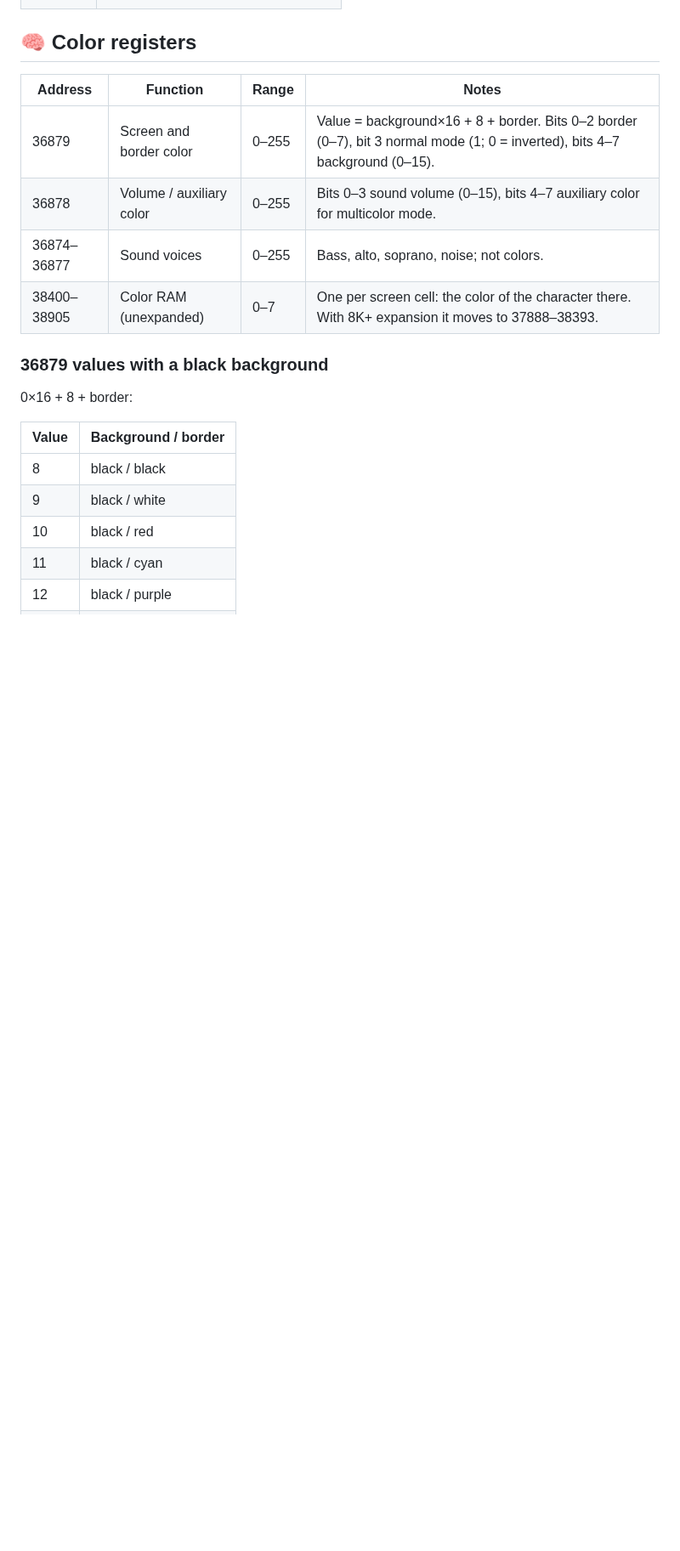
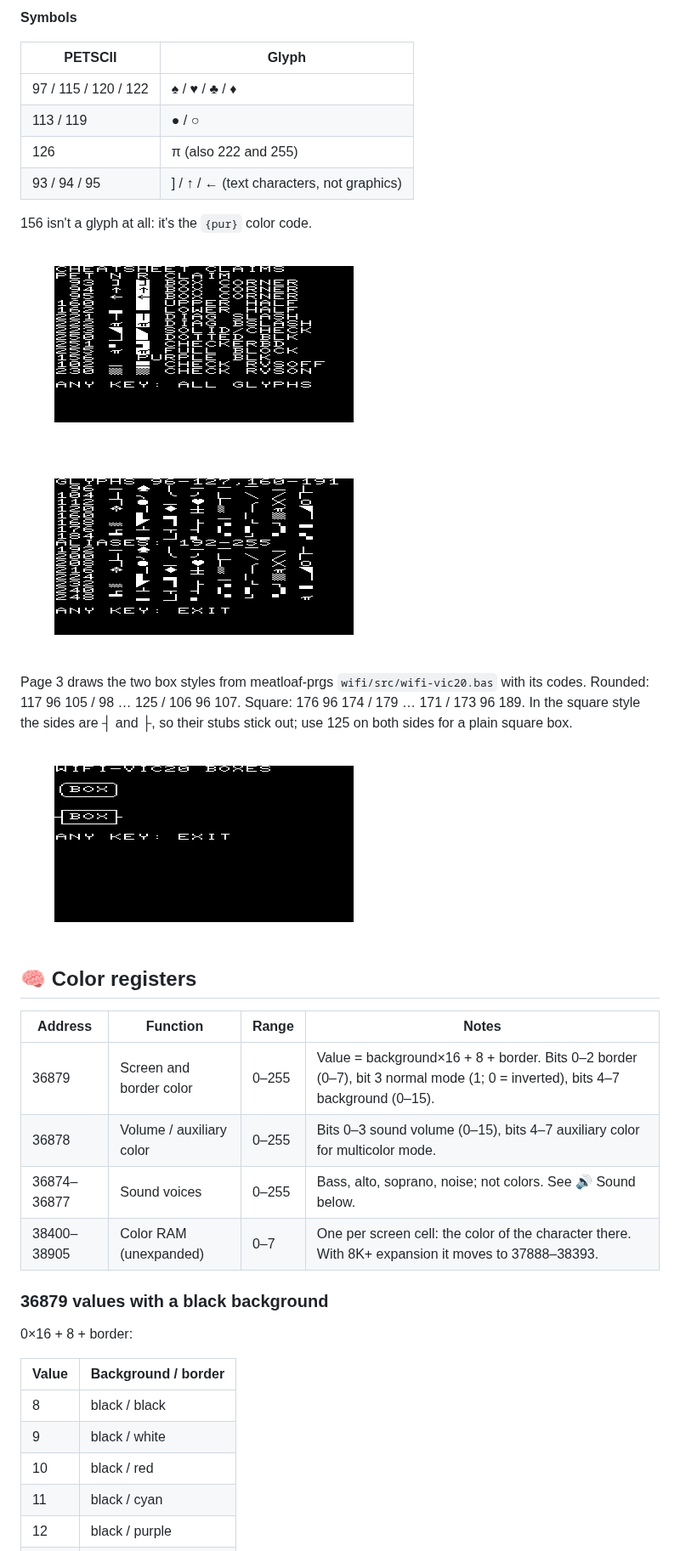
Before and after one commit to CodeMonkeyATL/vic20-ringsort, a Markdown page: docs/cheatsheet.md, the part around one of its changes. Shown at 85% size. Drawn GitHub-style; pictures changed too: screenshots/glyphtest-boxes.png (added), screenshots/glyphtest-claims.png (added), screenshots/glyphtest-grid.png (added); blank space fills up the shorter version.

```diff
--- a/docs/cheatsheet.md
+++ b/docs/cheatsheet.md
@@ -54,3 +108,21 @@ These are not petcat tokens (they're glyphs, not actions), but they are essentia
+**Symbols**
+
+| PETSCII | Glyph |
+|---|---|
+| 97 / 115 / 120 / 122 | ♠ / ♥ / ♣ / ♦ |
+| 113 / 119 | ● / ○ |
+| 126 | π (also 222 and 255) |
+| 93 / 94 / 95 | ] / ↑ / ← (text characters, not graphics) |
+
+156 isn't a glyph at all: it's the `{pur}` color code.
+
+![glyphtest page 1: the old cheatsheet's claims](../screenshots/glyphtest-claims.png)
+
+![glyphtest page 2: every graphic glyph](../screenshots/glyphtest-grid.png)
+
+Page 3 draws the two box styles from meatloaf-prgs `wifi/src/wifi-vic20.bas` with its codes. Rounded: 117 96 105 / 98 … 125 / 106 96 107. Square: 176 96 174 / 179 … 171 / 173 96 189. In the square style the sides are ┤ and ├, so their stubs stick out; use 125 on both sides for a plain square box.
+
+![glyphtest page 3: wifi-vic20 boxes](../screenshots/glyphtest-boxes.png)
 
 ## 🧠 Color registers
 
@@ -58,7 +130,7 @@ These are not petcat tokens (they're glyphs, not actions), but they are essentia
 |---|---|---|---|
 | 36879 | Screen and border color | 0–255 | Value = background×16 + 8 + border. Bits 0–2 border (0–7), bit 3 normal mode (1; 0 = inverted), bits 4–7 background (0–15). |
 | 36878 | Volume / auxiliary color | 0–255 | Bits 0–3 sound volume (0–15), bits 4–7 auxiliary color for multicolor mode. |
-| 36874–36877 | Sound voices | 0–255 | Bass, alto, soprano, noise; not colors. |
+| 36874–36877 | Sound voices | 0–255 | Bass, alto, soprano, noise; not colors. See 🔊 Sound below. |
 | 38400–38905 | Color RAM (unexpanded) | 0–7 | One per screen cell: the color of the character there. With 8K+ expansion it moves to 37888–38393. |
 
 ### 36879 values with a black background
```
Also changed, not shown: other parts of docs/cheatsheet.md (+113 -18 lines), screenshots/colortest.png (added), 2 other files.
